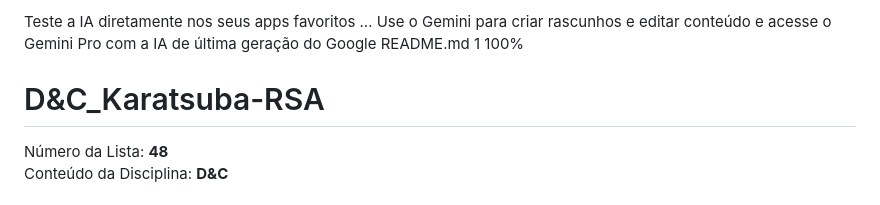
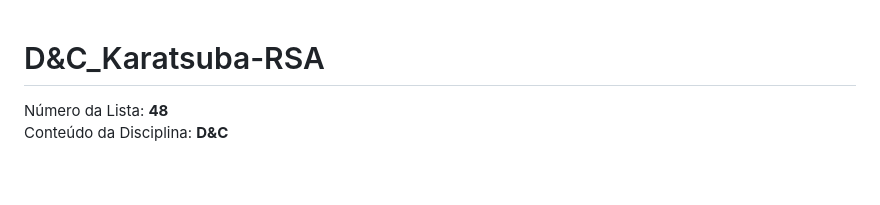
Before and after one commit to projeto-de-algoritmos-2026/DeC_Karatsuba-RSA, a Markdown page: README.md, the part around the change. Rendered like a GitHub page; blank space fills up the shorter version.

Commit message:
atualiza readme

```diff
--- a/README.md
+++ b/README.md
@@ -1,7 +1,4 @@
-Teste a IA diretamente nos seus apps favoritos … Use o Gemini para criar rascunhos e editar conteúdo e acesse o Gemini Pro com a IA de última geração do Google
-README.md
-1
-100%
+
 # D&C_Karatsuba-RSA
 
 Número da Lista: **48**<br>
```
